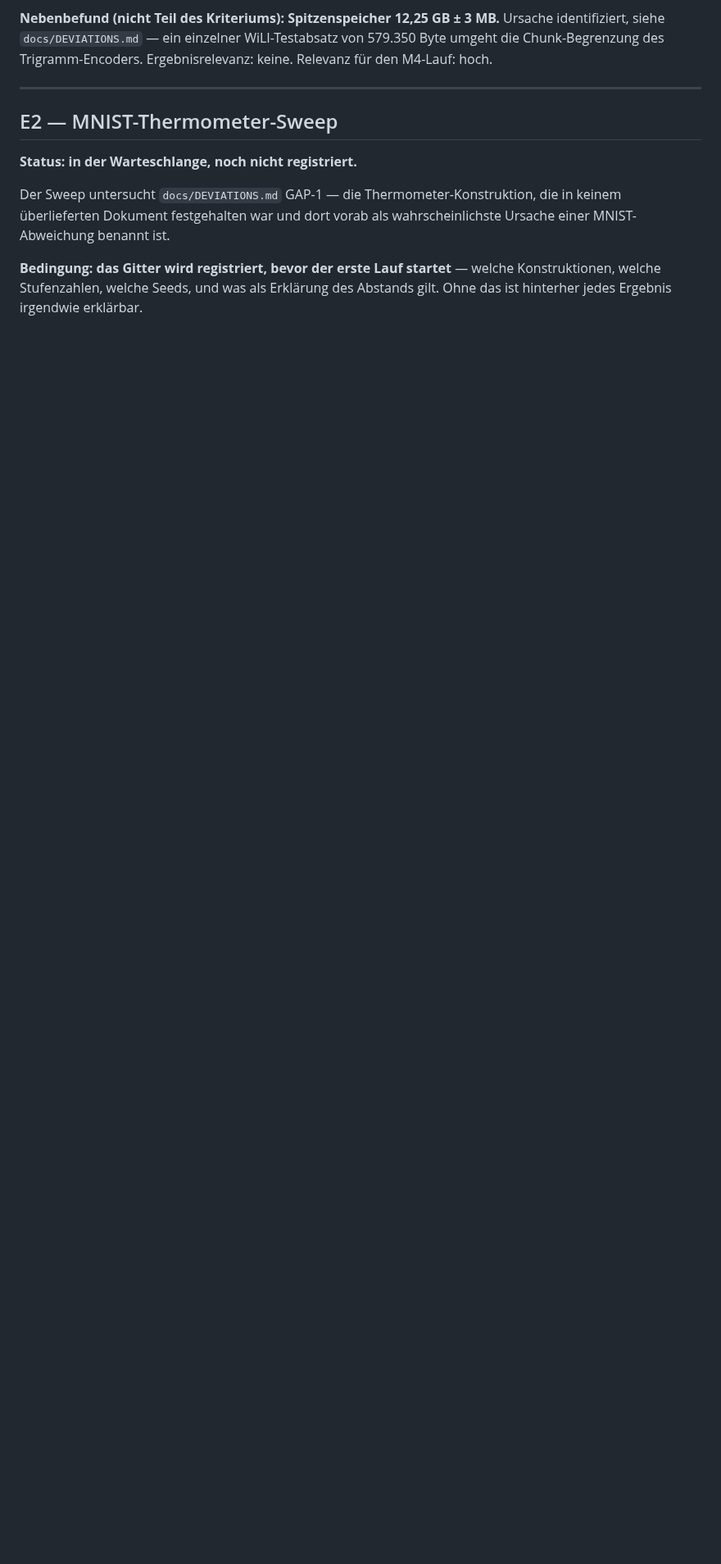
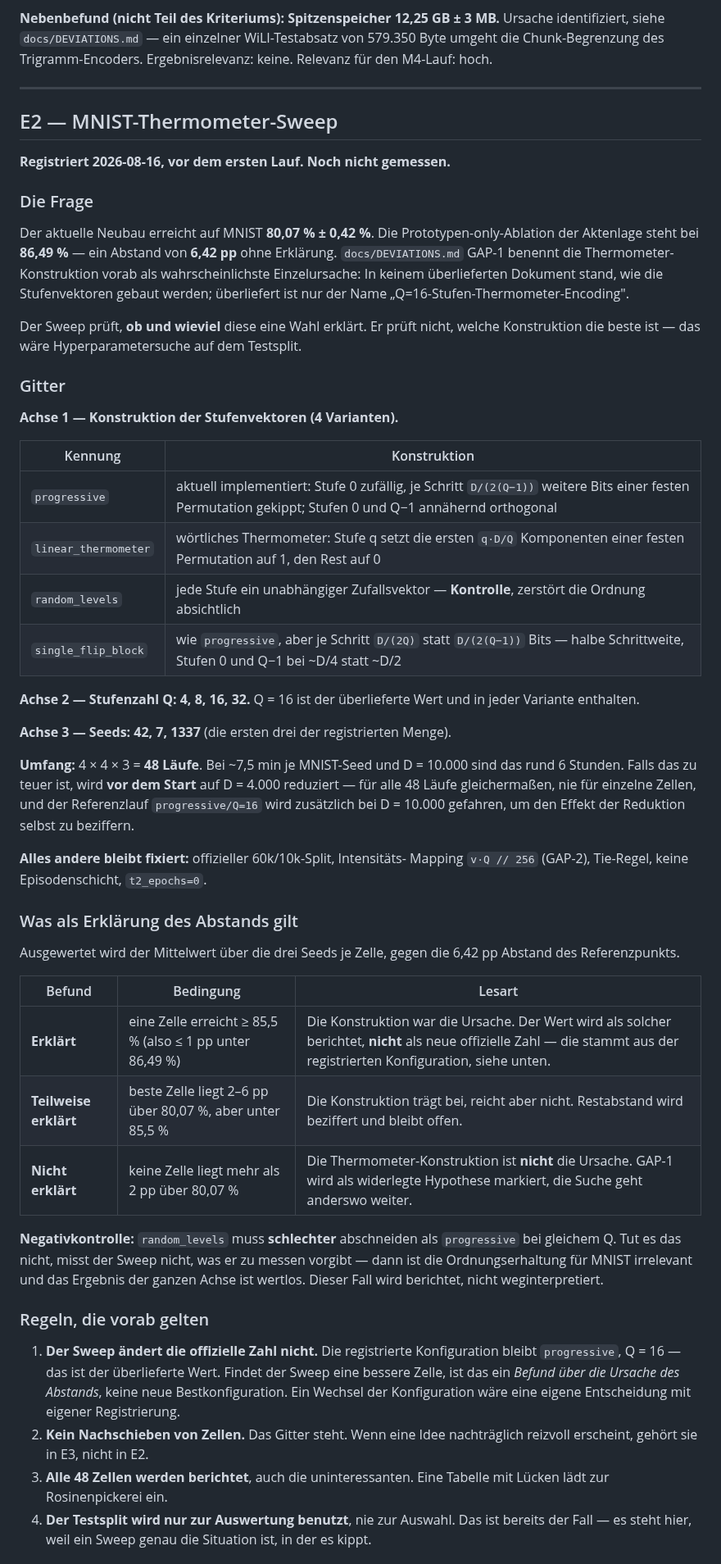
Before and after one commit to erithy25/engramm, a Markdown page: docs/EXPECTATIONS.md, the part around one of its changes. Shown at 82% size. GitHub-like rendering; blank space fills up the shorter version.

Commit message:
docs: E2-Gitter registriert (nicht gemessen), O1 als offene Frage
E2 — MNIST-Thermometer-Sweep. 4 Konstruktionen x 4 Stufenzahlen x 3 Seeds
= 48 Laeufe, alles andere fixiert. Enthaelt eine Negativkontrolle
(random_levels muss SCHLECHTER sein als progressive; ist es das nicht,
misst der Sweep nicht was er zu messen vorgibt).

Kriterien vorab: erklaert bei >=85,5 %, teilweise erklaert bei 2-6 pp
Gewinn, nicht erklaert bei <2 pp — dann gilt GAP-1 als widerlegte
Hypothese. Vier Regeln dagegen, dass der Sweep zur Hyperparametersuche auf
dem Testsplit wird; insbesondere: eine bessere Zelle aendert die offizielle
Konfiguration NICHT, das waere eine eigene Entscheidung mit eigener
Registrierung.

O1: Die WiLI-Replikation faellt mit +2,15 pp besser aus als das Original.
Formal im Band, aber besser ist genauso erklaerungsbedeutftig wie
schlechter — meist steckt ein Unterschied im Versuchsaufbau dahinter, kein
besseres Verfahren. Vier Kandidaten benannt, keiner untersucht.
Ausdruecklich nicht als Erfolg verbucht.

Co-Authored-By: Claude Fable 5 <noreply@anthropic.com>
Claude-Session: https://claude.ai/code/session_01WYv8TxdtdGRXArX7MzjnkY

```diff
--- a/docs/EXPECTATIONS.md
+++ b/docs/EXPECTATIONS.md
@@ -124,14 +124,75 @@ Trigramm-Encoders. Ergebnisrelevanz: keine. Relevanz für den M4-Lauf: hoch.
 
 ## E2 — MNIST-Thermometer-Sweep
 
-**Status: in der Warteschlange, noch nicht registriert.**
+**Registriert 2026-08-16, vor dem ersten Lauf. Noch nicht gemessen.**
 
-Der Sweep untersucht `docs/DEVIATIONS.md` GAP-1 — die
-Thermometer-Konstruktion, die in keinem überlieferten Dokument festgehalten
-war und dort vorab als wahrscheinlichste Ursache einer MNIST-Abweichung
-benannt ist.
+### Die Frage
 
-**Bedingung: das Gitter wird registriert, bevor der erste Lauf startet** —
-welche Konstruktionen, welche Stufenzahlen, welche Seeds, und was als
-Erklärung des Abstands gilt. Ohne das ist hinterher jedes Ergebnis
-irgendwie erklärbar.
+Der aktuelle Neubau erreicht auf MNIST **80,07 % ± 0,42 %**. Die
+Prototypen-only-Ablation der Aktenlage steht bei **86,49 %** — ein Abstand
+von **6,42 pp** ohne Erklärung. `docs/DEVIATIONS.md` GAP-1 benennt die
+Thermometer-Konstruktion vorab als wahrscheinlichste Einzelursache: In
+keinem überlieferten Dokument stand, wie die Stufenvektoren gebaut werden;
+überliefert ist nur der Name „Q=16-Stufen-Thermometer-Encoding".
+
+Der Sweep prüft, **ob und wieviel** diese eine Wahl erklärt. Er prüft nicht,
+welche Konstruktion die beste ist — das wäre Hyperparametersuche auf dem
+Testsplit.
+
+### Gitter
+
+**Achse 1 — Konstruktion der Stufenvektoren (4 Varianten).**
+
+| Kennung | Konstruktion |
+|---|---|
+| `progressive` | aktuell implementiert: Stufe 0 zufällig, je Schritt `D/(2(Q−1))` weitere Bits einer festen Permutation gekippt; Stufen 0 und Q−1 annähernd orthogonal |
+| `linear_thermometer` | wörtliches Thermometer: Stufe q setzt die ersten `q·D/Q` Komponenten einer festen Permutation auf 1, den Rest auf 0 |
+| `random_levels` | jede Stufe ein unabhängiger Zufallsvektor — **Kontrolle**, zerstört die Ordnung absichtlich |
+| `single_flip_block` | wie `progressive`, aber je Schritt `D/(2Q)` statt `D/(2(Q−1))` Bits — halbe Schrittweite, Stufen 0 und Q−1 bei ~D/4 statt ~D/2 |
+
+**Achse 2 — Stufenzahl Q: 4, 8, 16, 32.** Q = 16 ist der überlieferte Wert
+und in jeder Variante enthalten.
+
+**Achse 3 — Seeds: 42, 7, 1337** (die ersten drei der registrierten Menge).
+
+**Umfang:** 4 × 4 × 3 = **48 Läufe**. Bei ~7,5 min je MNIST-Seed und
+D = 10.000 sind das rund 6 Stunden. Falls das zu teuer ist, wird **vor dem
+Start** auf D = 4.000 reduziert — für alle 48 Läufe gleichermaßen, nie für
+einzelne Zellen, und der Referenzlauf `progressive/Q=16` wird zusätzlich bei
+D = 10.000 gefahren, um den Effekt der Reduktion selbst zu beziffern.
+
+**Alles andere bleibt fixiert:** offizieller 60k/10k-Split, Intensitäts-
+Mapping `v·Q // 256` (GAP-2), Tie-Regel, keine Episodenschicht, `t2_epochs=0`.
+
+### Was als Erklärung des Abstands gilt
+
+Ausgewertet wird der Mittelwert über die drei Seeds je Zelle, gegen die
+6,42 pp Abstand des Referenzpunkts.
+
+| Befund | Bedingung | Lesart |
+|---|---|---|
+| **Erklärt** | eine Zelle erreicht ≥ 85,5 % (also ≤ 1 pp unter 86,49 %) | Die Konstruktion war die Ursache. Der Wert wird als solcher berichtet, **nicht** als neue offizielle Zahl — die stammt aus der registrierten Konfiguration, siehe unten. |
+| **Teilweise erklärt** | beste Zelle liegt 2–6 pp über 80,07 %, aber unter 85,5 % | Die Konstruktion trägt bei, reicht aber nicht. Restabstand wird beziffert und bleibt offen. |
+| **Nicht erklärt** | keine Zelle liegt mehr als 2 pp über 80,07 % | Die Thermometer-Konstruktion ist **nicht** die Ursache. GAP-1 wird als widerlegte Hypothese markiert, die Suche geht anderswo weiter. |
+
+**Negativkontrolle:** `random_levels` muss **schlechter** abschneiden als
+`progressive` bei gleichem Q. Tut es das nicht, misst der Sweep nicht, was er
+zu messen vorgibt — dann ist die Ordnungserhaltung für MNIST irrelevant und
+das Ergebnis der ganzen Achse ist wertlos. Dieser Fall wird berichtet, nicht
+weginterpretiert.
+
+### Regeln, die vorab gelten
+
+1. **Der Sweep ändert die offizielle Zahl nicht.** Die registrierte
+   Konfiguration bleibt `progressive`, Q = 16 — das ist der überlieferte
+   Wert. Findet der Sweep eine bessere Zelle, ist das ein *Befund über die
+   Ursache des Abstands*, keine neue Bestkonfiguration. Ein Wechsel der
+   Konfiguration wäre eine eigene Entscheidung mit eigener Registrierung.
+2. **Kein Nachschieben von Zellen.** Das Gitter steht. Wenn eine Idee
+   nachträglich reizvoll erscheint, gehört sie in E3, nicht in E2.
+3. **Alle 48 Zellen werden berichtet**, auch die uninteressanten. Eine
+   Tabelle mit Lücken lädt zur Rosinenpickerei ein.
+4. **Der Testsplit wird nur zur Auswertung benutzt**, nie zur Auswahl. Das
+   ist bereits der Fall — es steht hier, weil ein Sweep genau die Situation
+   ist, in der es kippt.
+
```
Also changed, not shown: other parts of docs/EXPECTATIONS.md (+22 -0 lines).
